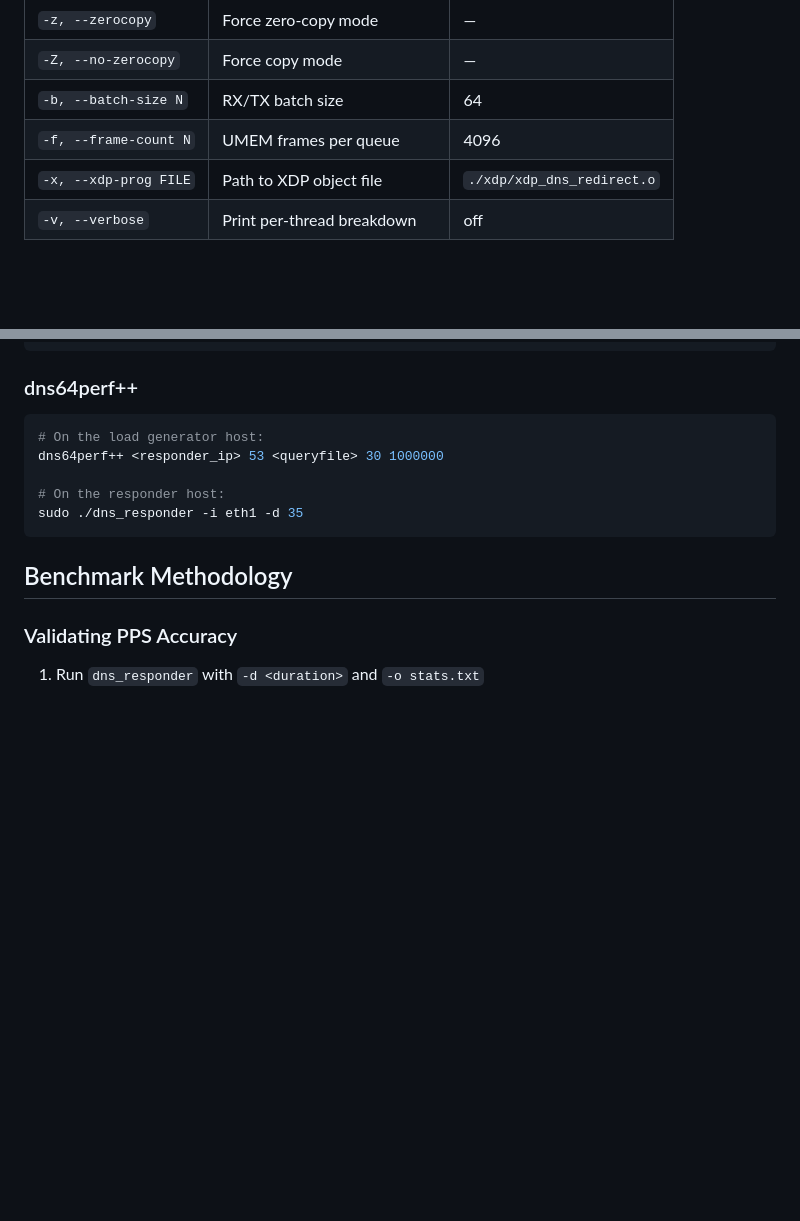
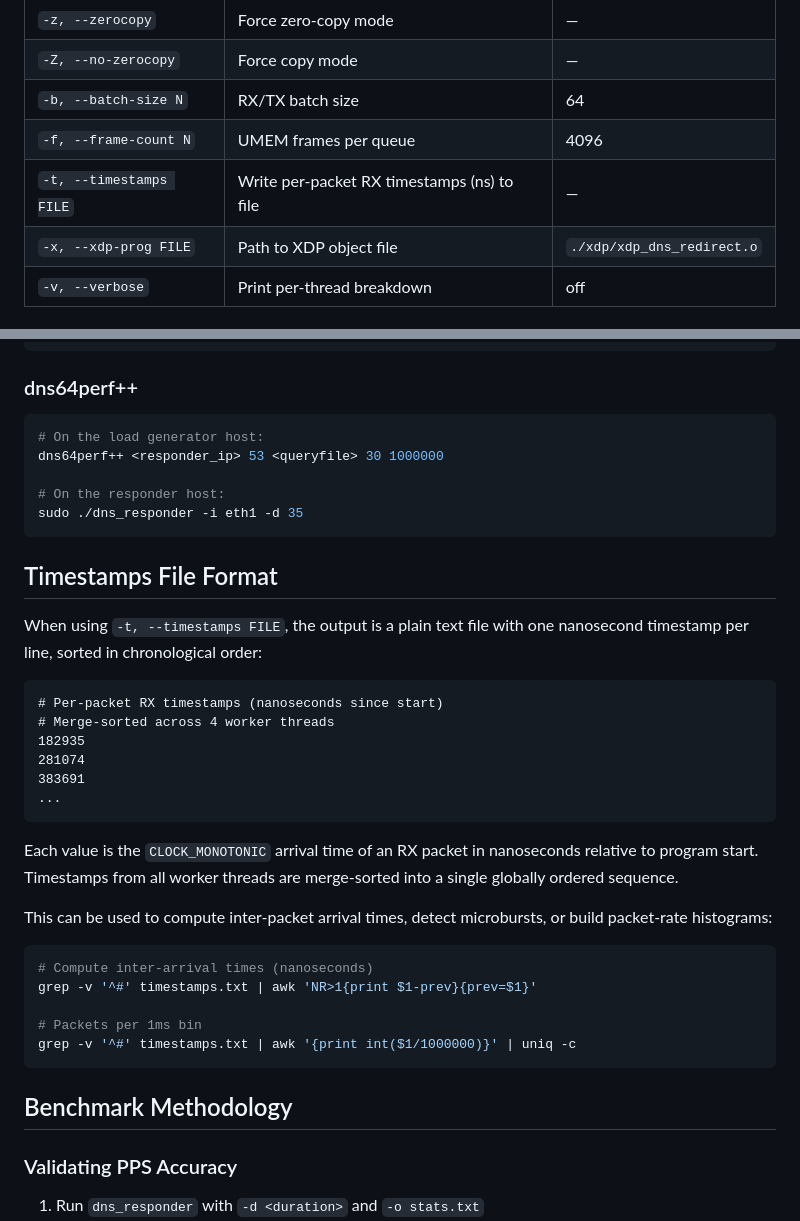
Before and after one commit to everdns/dns-workbench-cloudlab, a Markdown page: dns_responder/README.md, 2 parts joined by grey strips. Rendered like a GitHub page; blank space fills up the shorter version.

Commit message:
updated dns responder readme

````diff
--- a/dns_responder/README.md
+++ b/dns_responder/README.md
@@ -89,6 +89,7 @@ sudo ./dns_responder -i <interface> [options]
 | `-Z, --no-zerocopy` | Force copy mode | — |
 | `-b, --batch-size N` | RX/TX batch size | 64 |
 | `-f, --frame-count N` | UMEM frames per queue | 4096 |
+| `-t, --timestamps FILE` | Write per-packet RX timestamps (ns) to file | — |
 | `-x, --xdp-prog FILE` | Path to XDP object file | `./xdp/xdp_dns_redirect.o` |
 | `-v, --verbose` | Print per-thread breakdown | off |
 
@@ -140,6 +141,31 @@ dns64perf++ <responder_ip> 53 <queryfile> 30 1000000
 
 # On the responder host:
 sudo ./dns_responder -i eth1 -d 35
+```
+
+## Timestamps File Format
+
+When using `-t, --timestamps FILE`, the output is a plain text file with one nanosecond timestamp per line, sorted in chronological order:
+
+```
+# Per-packet RX timestamps (nanoseconds since start)
+# Merge-sorted across 4 worker threads
+182935
+281074
+383691
+...
+```
+
+Each value is the `CLOCK_MONOTONIC` arrival time of an RX packet in nanoseconds relative to program start. Timestamps from all worker threads are merge-sorted into a single globally ordered sequence.
+
+This can be used to compute inter-packet arrival times, detect microbursts, or build packet-rate histograms:
+
+```sh
+# Compute inter-arrival times (nanoseconds)
+grep -v '^#' timestamps.txt | awk 'NR>1{print $1-prev}{prev=$1}'
+
+# Packets per 1ms bin
+grep -v '^#' timestamps.txt | awk '{print int($1/1000000)}' | uniq -c
 ```
 
 ## Benchmark Methodology
````
